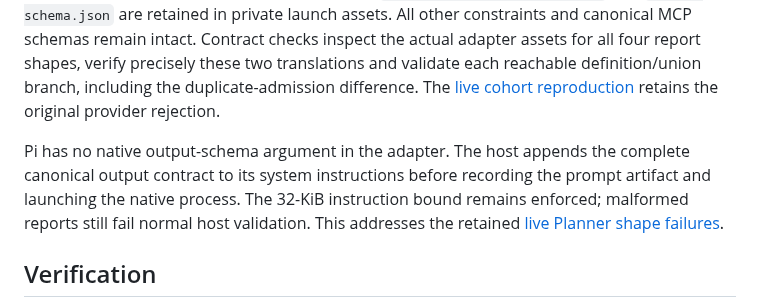
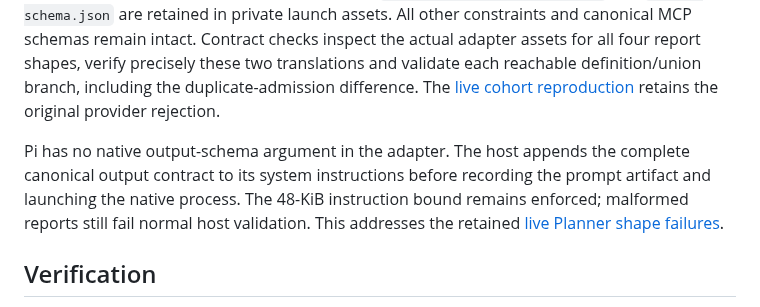
Before and after one commit to pshirshov/cq4, a Markdown page: docs/design/contracts.md, the part around the change. Drawn GitHub-style.

Commit message:
State the 48-KiB governor instruction bound in the design pages
Co-Authored-By: Claude Opus 5.5 <noreply@anthropic.com>

```diff
--- a/docs/design/contracts.md
+++ b/docs/design/contracts.md
@@ -28,7 +28,7 @@ Baboon OpenAPI generation has reproduced ADT wrapper, open-record and nullable-f
 
 `CodexAdapter` translates nested generated `oneOf` unions to `anyOf` for the [OpenAI structured-output subset](https://developers.openai.com/api/docs/guides/structured-outputs). `CodexSchema` requires disjoint declared types (treating integer and number as overlapping), or distinct single-key closed tagged objects. Ambiguous unions and root unions are rejected before launch. It follows local references for this proof and translates schema positions without mistaking property names for keywords. The provider also rejects `uniqueItems`; native schemas replace it with an explicit uniqueness description. The generated canonical schema and strict host decode/re-encode validation still reject duplicate Set members. This is an explicit provider enforcement gap, not equivalent validation: the native schema admits duplicates that CQ rejects. Both `canonical-result-schema.json` and `result-schema.json` are retained in private launch assets. All other constraints and canonical MCP schemas remain intact. Contract checks inspect the actual adapter assets for all four report shapes, verify precisely these two translations and validate each reachable definition/union branch, including the duplicate-admission difference. The [live cohort reproduction](../validation/m4-live-cohorts.md) retains the original provider rejection.
 
-Pi has no native output-schema argument in the adapter. The host appends the complete canonical output contract to its system instructions before recording the prompt artifact and launching the native process. The 32-KiB instruction bound remains enforced; malformed reports still fail normal host validation. This addresses the retained [live Planner shape failures](../validation/m4-live-cohorts.md#pi-full-report-contract-delivery--in-progress).
+Pi has no native output-schema argument in the adapter. The host appends the complete canonical output contract to its system instructions before recording the prompt artifact and launching the native process. The 48-KiB instruction bound remains enforced; malformed reports still fail normal host validation. This addresses the retained [live Planner shape failures](../validation/m4-live-cohorts.md#pi-full-report-contract-delivery--in-progress).
 
 ## Verification
 
```
Also changed, not shown: docs/design/harness-adapters.md (+1 -1 lines).
